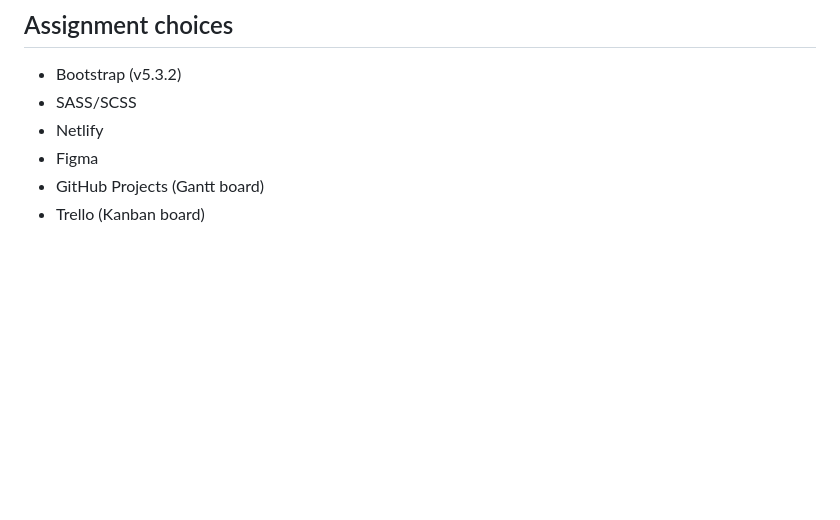
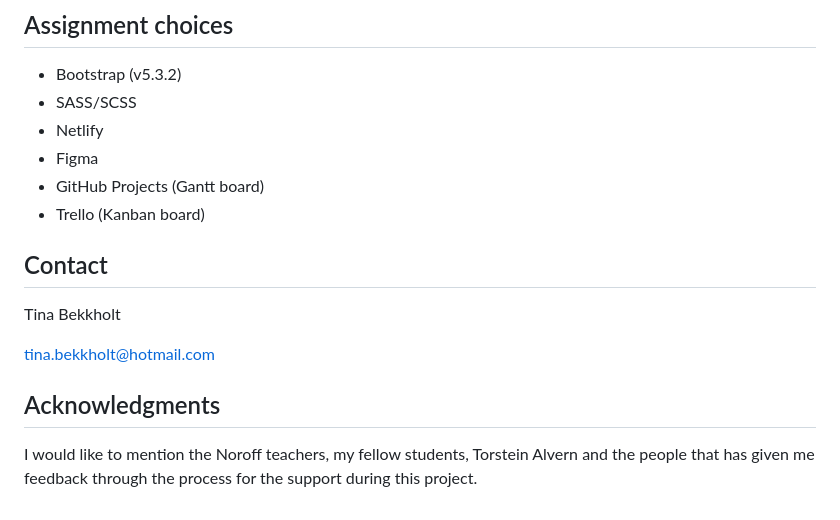
Before and after one commit to Bekkholt/semester-project-2, a Markdown page: README.md, the part around the change printed below. GitHub-like rendering; blank space fills up the shorter version.

```diff
--- a/README.md
+++ b/README.md
@@ -21,3 +41,13 @@ To use both SASS watch and live-server simultaniously:
 - Figma
 - GitHub Projects (Gantt board)
 - Trello (Kanban board)
+
+## Contact
+
+Tina Bekkholt
+
+tina.bekkholt@hotmail.com
+
+## Acknowledgments
+
+I would like to mention the Noroff teachers, my fellow students, Torstein Alvern and the people that has given me feedback through the process for the support during this project.
```
Also changed, not shown: other parts of README.md (+23 -3 lines), images/auctionhouse_screenshot.png (added).
